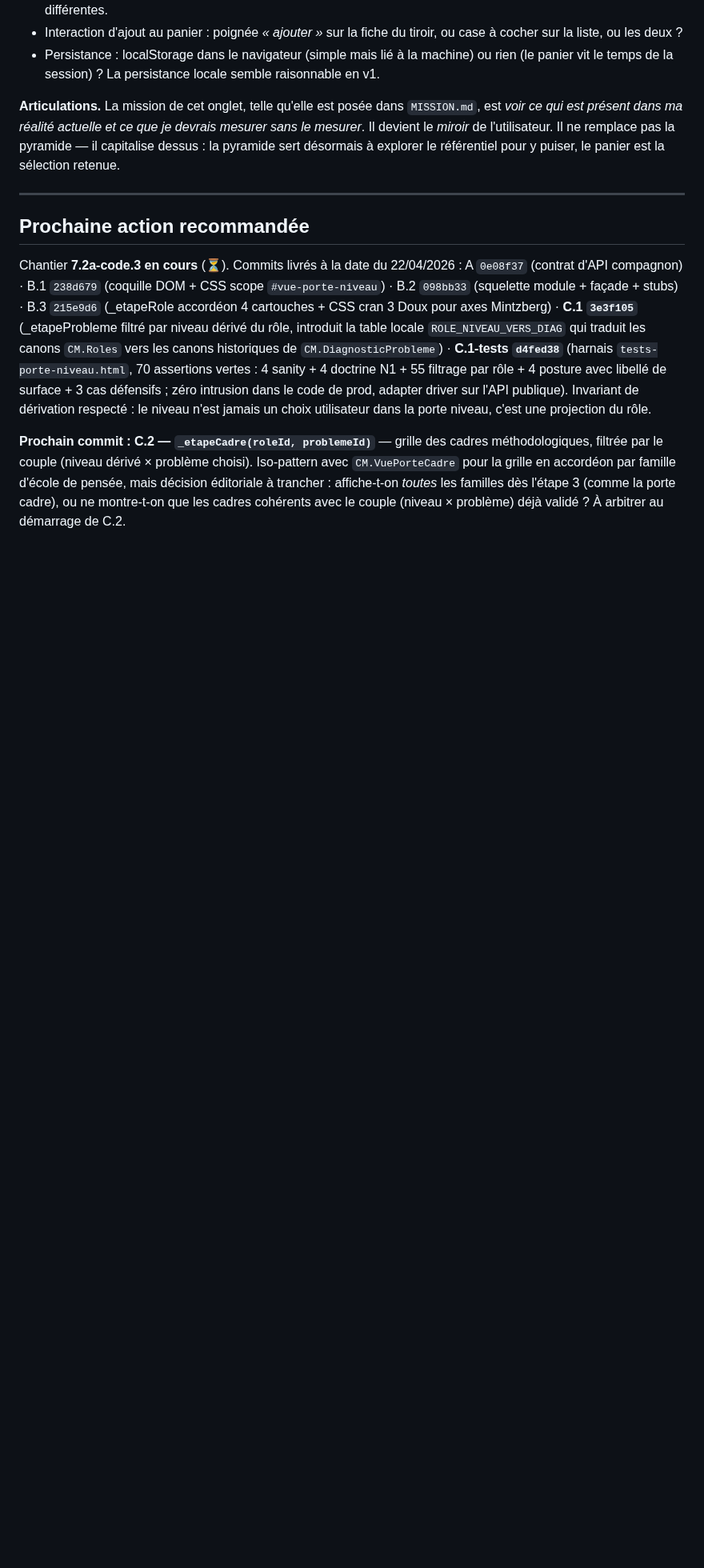
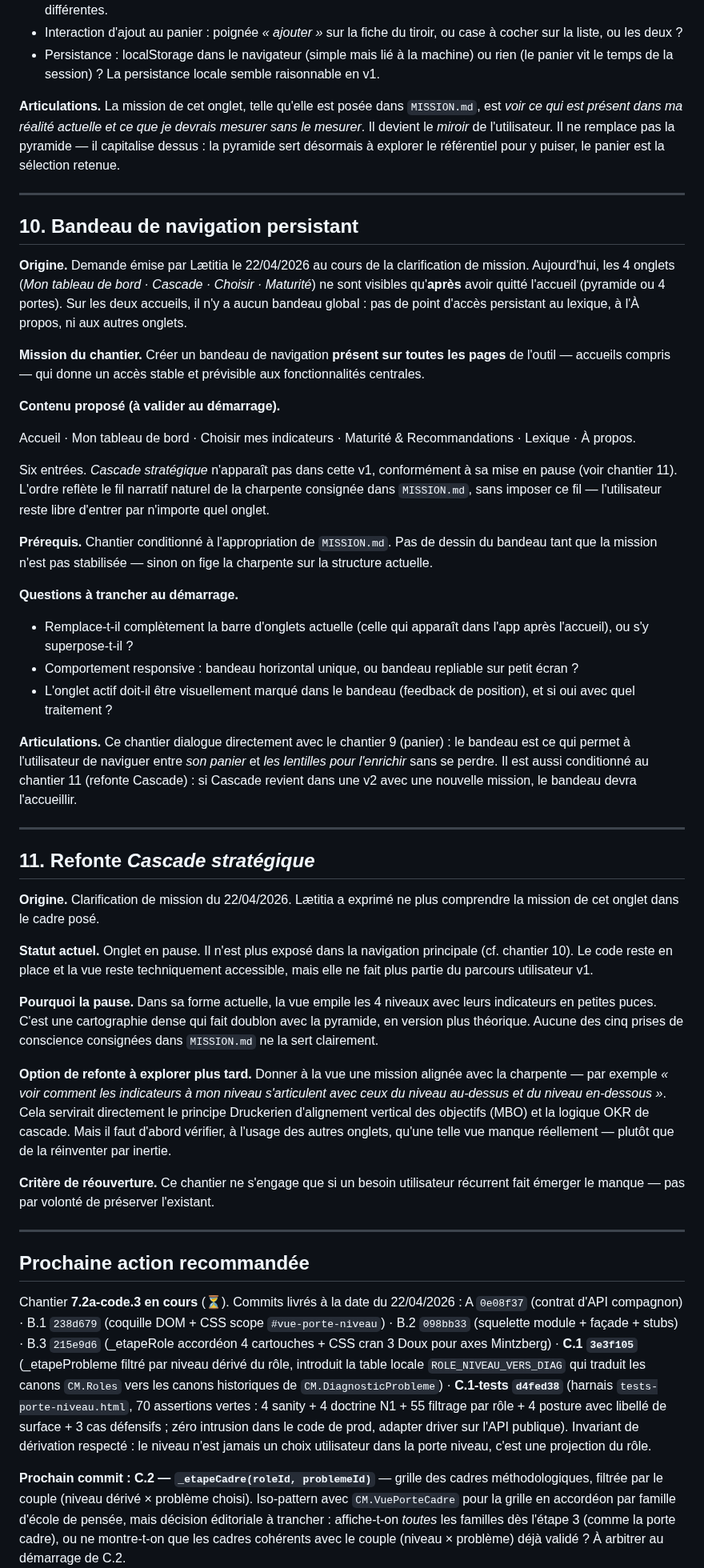
Before and after one commit to LettyDuf/KPI4who, a Markdown page: backlog.md, the part around the change. Shown at 80% size. Rendered like a GitHub page; blank space fills up the shorter version.

Commit message:
docs(backlog): consigne chantiers 10 et 11 — bandeau de navigation persistant + refonte Cascade stratégique (suite clarification de mission)

```diff
--- a/backlog.md
+++ b/backlog.md
@@ -280,6 +280,44 @@ Audit complet livré dans [`AUDIT-UNIFORMITE-PORTES.md`](./AUDIT-UNIFORMITE-PORT
 
 ---
 
+## 10. Bandeau de navigation persistant
+
+**Origine.** Demande émise par Lætitia le 22/04/2026 au cours de la clarification de mission. Aujourd'hui, les 4 onglets (*Mon tableau de bord · Cascade · Choisir · Maturité*) ne sont visibles qu'**après** avoir quitté l'accueil (pyramide ou 4 portes). Sur les deux accueils, il n'y a aucun bandeau global : pas de point d'accès persistant au lexique, à l'À propos, ni aux autres onglets.
+
+**Mission du chantier.** Créer un bandeau de navigation **présent sur toutes les pages** de l'outil — accueils compris — qui donne un accès stable et prévisible aux fonctionnalités centrales.
+
+**Contenu proposé (à valider au démarrage).**
+
+Accueil · Mon tableau de bord · Choisir mes indicateurs · Maturité & Recommandations · Lexique · À propos.
+
+Six entrées. *Cascade stratégique* n'apparaît pas dans cette v1, conformément à sa mise en pause (voir chantier 11). L'ordre reflète le fil narratif naturel de la charpente consignée dans `MISSION.md`, sans imposer ce fil — l'utilisateur reste libre d'entrer par n'importe quel onglet.
+
+**Prérequis.** Chantier conditionné à l'appropriation de `MISSION.md`. Pas de dessin du bandeau tant que la mission n'est pas stabilisée — sinon on fige la charpente sur la structure actuelle.
+
+**Questions à trancher au démarrage.**
+
+- Remplace-t-il complètement la barre d'onglets actuelle (celle qui apparaît dans l'app après l'accueil), ou s'y superpose-t-il ?
+- Comportement responsive : bandeau horizontal unique, ou bandeau repliable sur petit écran ?
+- L'onglet actif doit-il être visuellement marqué dans le bandeau (feedback de position), et si oui avec quel traitement ?
+
+**Articulations.** Ce chantier dialogue directement avec le chantier 9 (panier) : le bandeau est ce qui permet à l'utilisateur de naviguer entre *son panier* et *les lentilles pour l'enrichir* sans se perdre. Il est aussi conditionné au chantier 11 (refonte Cascade) : si Cascade revient dans une v2 avec une nouvelle mission, le bandeau devra l'accueillir.
+
+---
+
+## 11. Refonte *Cascade stratégique*
+
+**Origine.** Clarification de mission du 22/04/2026. Lætitia a exprimé ne plus comprendre la mission de cet onglet dans le cadre posé.
+
+**Statut actuel.** Onglet en pause. Il n'est plus exposé dans la navigation principale (cf. chantier 10). Le code reste en place et la vue reste techniquement accessible, mais elle ne fait plus partie du parcours utilisateur v1.
+
+**Pourquoi la pause.** Dans sa forme actuelle, la vue empile les 4 niveaux avec leurs indicateurs en petites puces. C'est une cartographie dense qui fait doublon avec la pyramide, en version plus théorique. Aucune des cinq prises de conscience consignées dans `MISSION.md` ne la sert clairement.
+
+**Option de refonte à explorer plus tard.** Donner à la vue une mission alignée avec la charpente — par exemple *« voir comment les indicateurs à mon niveau s'articulent avec ceux du niveau au-dessus et du niveau en-dessous »*. Cela servirait directement le principe Druckerien d'alignement vertical des objectifs (MBO) et la logique OKR de cascade. Mais il faut d'abord vérifier, à l'usage des autres onglets, qu'une telle vue manque réellement — plutôt que de la réinventer par inertie.
+
+**Critère de réouverture.** Ce chantier ne s'engage que si un besoin utilisateur récurrent fait émerger le manque — pas par volonté de préserver l'existant.
+
+---
+
 ## Prochaine action recommandée
 
 Chantier **7.2a-code.3 en cours** (⏳). Commits livrés à la date du 22/04/2026 : A `0e08f37` (contrat d'API compagnon) · B.1 `238d679` (coquille DOM + CSS scope `#vue-porte-niveau`) · B.2 `098bb33` (squelette module + façade + stubs) · B.3 `215e9d6` (_etapeRole accordéon 4 cartouches + CSS cran 3 Doux pour axes Mintzberg) · **C.1 `3e3f105`** (_etapeProbleme filtré par niveau dérivé du rôle, introduit la table locale `ROLE_NIVEAU_VERS_DIAG` qui traduit les canons `CM.Roles` vers les canons historiques de `CM.DiagnosticProbleme`) · **C.1-tests `d4fed38`** (harnais `tests-porte-niveau.html`, 70 assertions vertes : 4 sanity + 4 doctrine N1 + 55 filtrage par rôle + 4 posture avec libellé de surface + 3 cas défensifs ; zéro intrusion dans le code de prod, adapter driver sur l'API publique). Invariant de dérivation respecté : le niveau n'est jamais un choix utilisateur dans la porte niveau, c'est une projection du rôle.
```
